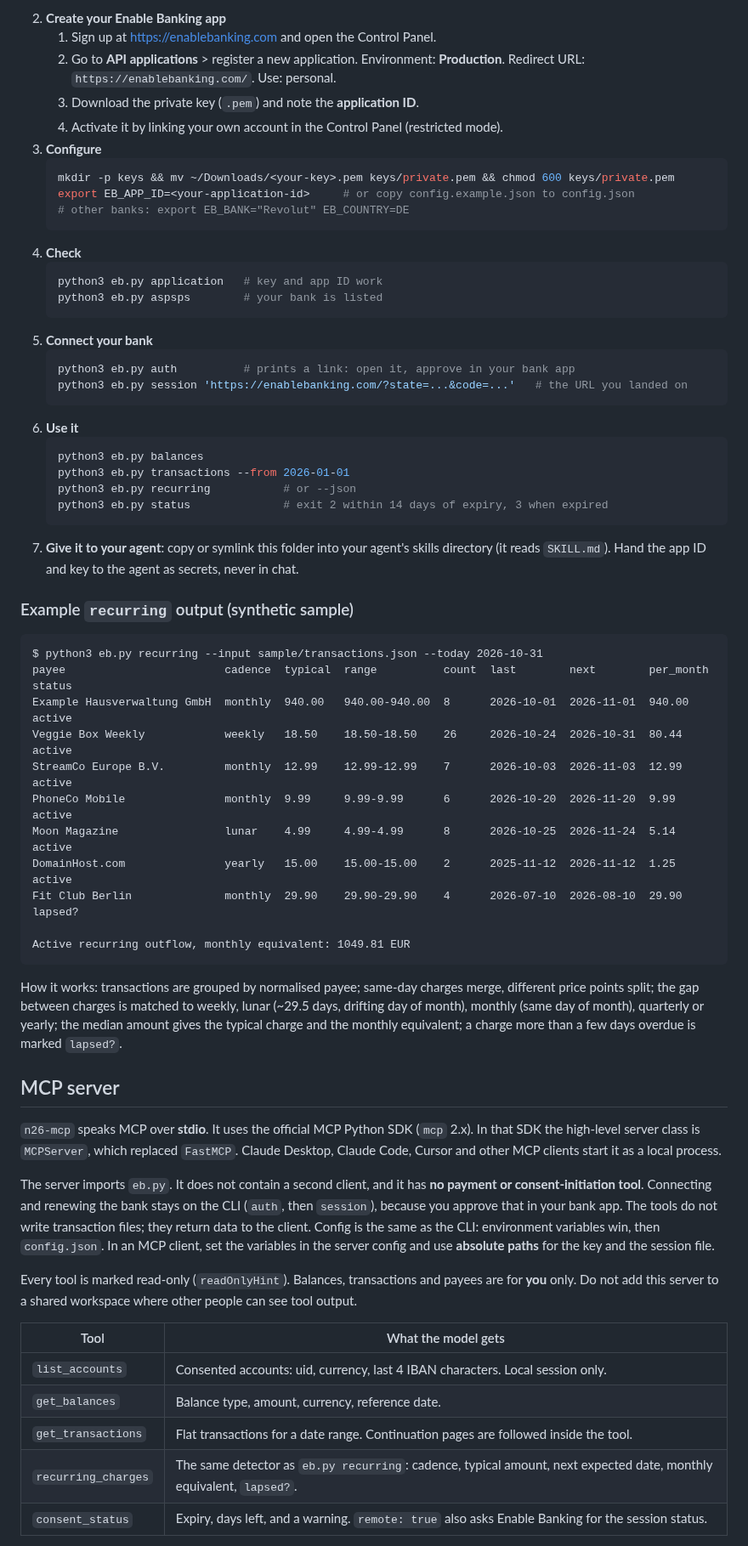
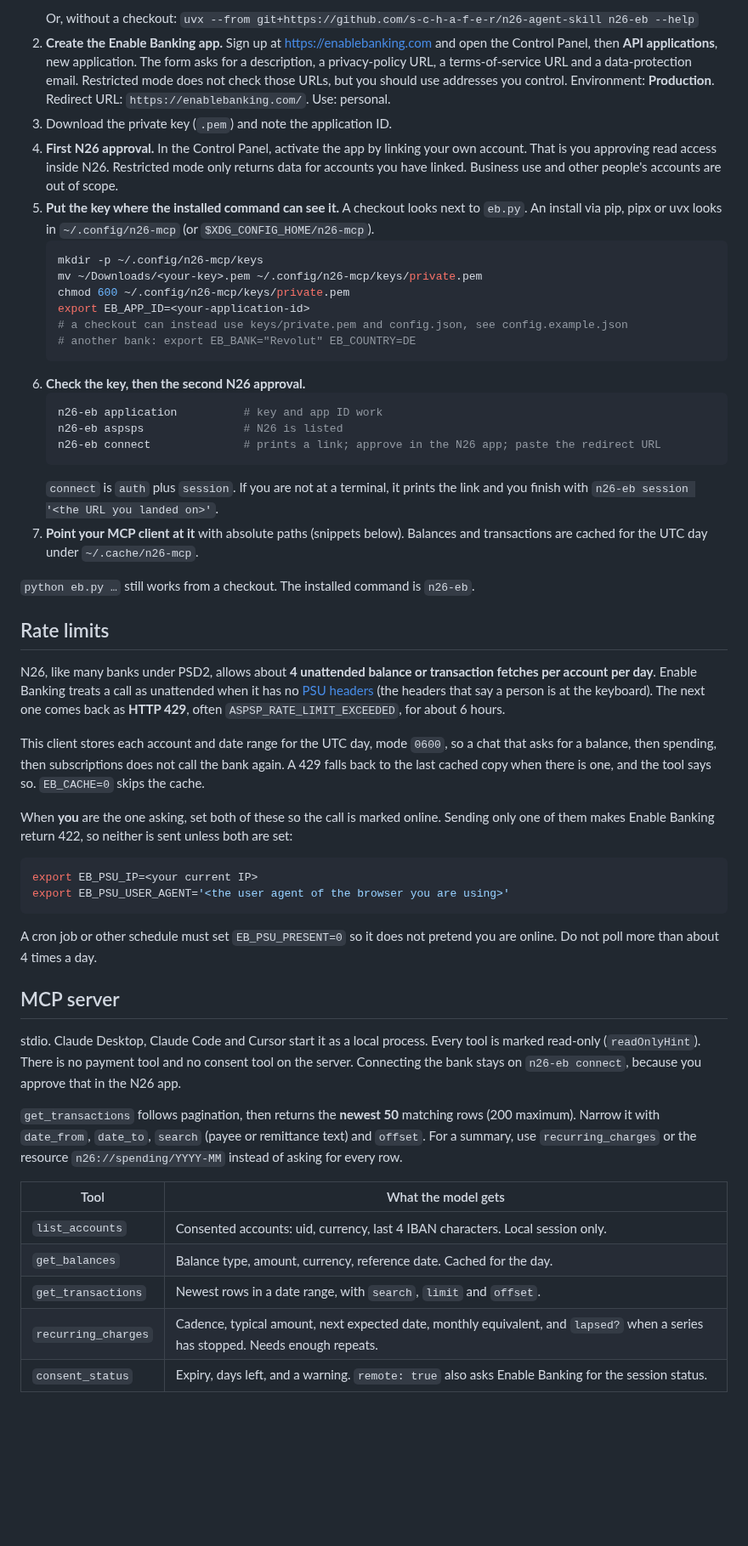
Before and after one commit to s-c-h-a-f-e-r/n26-agent-skill, a Markdown page: README.md, the part around one of its changes. Shown at 85% size. GitHub-like rendering; blank space fills up the shorter version.

````diff
--- a/README.md
+++ b/README.md
@@ -29,63 +44,54 @@ Enable Banking's restricted production mode is free when you link your own accou
    ```
-2. **Create your Enable Banking app**
-   1. Sign up at https://enablebanking.com and open the Control Panel.
-   2. Go to **API applications** > register a new application. Environment: **Production**. Redirect URL: `https://enablebanking.com/`. Use: personal.
-   3. Download the private key (`.pem`) and note the **application ID**.
-   4. Activate it by linking your own account in the Control Panel (restricted mode).
-3. **Configure**
+   Or, without a checkout: `uvx --from git+https://github.com/s-c-h-a-f-e-r/n26-agent-skill n26-eb --help`
+2. **Create the Enable Banking app.** Sign up at https://enablebanking.com and open the Control Panel, then **API applications**, new application. The form asks for a description, a privacy-policy URL, a terms-of-service URL and a data-protection email. Restricted mode does not check those URLs, but you should use addresses you control. Environment: **Production**. Redirect URL: `https://enablebanking.com/`. Use: personal.
+3. Download the private key (`.pem`) and note the application ID.
+4. **First N26 approval.** In the Control Panel, activate the app by linking your own account. That is you approving read access inside N26. Restricted mode only returns data for accounts you have linked. Business use and other people's accounts are out of scope.
+5. **Put the key where the installed command can see it.** A checkout looks next to `eb.py`. An install via pip, pipx or uvx looks in `~/.config/n26-mcp` (or `$XDG_CONFIG_HOME/n26-mcp`).
    ```bash
-   mkdir -p keys && mv ~/Downloads/<your-key>.pem keys/private.pem && chmod 600 keys/private.pem
-   export EB_APP_ID=<your-application-id>     # or copy config.example.json to config.json
-   # other banks: export EB_BANK="Revolut" EB_COUNTRY=DE
+   mkdir -p ~/.config/n26-mcp/keys
+   mv ~/Downloads/<your-key>.pem ~/.config/n26-mcp/keys/private.pem
+   chmod 600 ~/.config/n26-mcp/keys/private.pem
+   export EB_APP_ID=<your-application-id>
+   # a checkout can instead use keys/private.pem and config.json, see config.example.json
+   # another bank: export EB_BANK="Revolut" EB_COUNTRY=DE
    ```
-4. **Check**
+6. **Check the key, then the second N26 approval.**
    ```bash
-   python3 eb.py application   # key and app ID work
-   python3 eb.py aspsps        # your bank is listed
+   n26-eb application          # key and app ID work
+   n26-eb aspsps               # N26 is listed
+   n26-eb connect              # prints a link; approve in the N26 app; paste the redirect URL
    ```
-5. **Connect your bank**
-   ```bash
-   python3 eb.py auth          # prints a link: open it, approve in your bank app
-   python3 eb.py session 'https://enablebanking.com/?state=...&code=...'   # the URL you landed on
-   ```
-6. **Use it**
-   ```bash
-   python3 eb.py balances
-   python3 eb.py transactions --from 2026-01-01
-   python3 eb.py recurring           # or --json
-   python3 eb.py status              # exit 2 within 14 days of expiry, 3 when expired
-   ```
-7. **Give it to your agent**: copy or symlink this folder into your agent's skills directory (it reads `SKILL.md`). Hand the app ID and key to the agent as secrets, never in chat.
+   `connect` is `auth` plus `session`. If you are not at a terminal, it prints the link and you finish with `n26-eb session '<the URL you landed on>'`.
+7. **Point your MCP client at it** with absolute paths (snippets below). Balances and transactions are cached for the UTC day under `~/.cache/n26-mcp`.
 
-### Example `recurring` output (synthetic sample)
+`python eb.py …` still works from a checkout. The installed command is `n26-eb`.
+
+## Rate limits
+
+N26, like many banks under PSD2, allows about **4 unattended balance or transaction fetches per account per day**. Enable Banking treats a call as unattended when it has no [PSU headers](https://enablebanking.com/docs/faq/) (the headers that say a person is at the keyboard). The next one comes back as **HTTP 429**, often `ASPSP_RATE_LIMIT_EXCEEDED`, for about 6 hours.
+
+This client stores each account and date range for the UTC day, mode `0600`, so a chat that asks for a balance, then spending, then subscriptions does not call the bank again. A 429 falls back to the last cached copy when there is one, and the tool says so. `EB_CACHE=0` skips the cache.
+
+When **you** are the one asking, set both of these so the call is marked online. Sending only one of them makes Enable Banking return 422, so neither is sent unless both are set:
+
+```bash
+export EB_PSU_IP=<your current IP>
+export EB_PSU_USER_AGENT='<the user agent of the browser you are using>'
 ```
-$ python3 eb.py recurring --input sample/transactions.json --today 2026-10-31
-payee                        cadence  typical  range          count  last        next        per_month  status
-Example Hausverwaltung GmbH  monthly  940.00   940.00-940.00  8      2026-10-01  2026-11-01  940.00     active
-Veggie Box Weekly            weekly   18.50    18.50-18.50    26     2026-10-24  2026-10-31  80.44      active
-StreamCo Europe B.V.         monthly  12.99    12.99-12.99    7      2026-10-03  2026-11-03  12.99      active
-PhoneCo Mobile               monthly  9.99     9.99-9.99      6      2026-10-20  2026-11-20  9.99       active
-Moon Magazine                lunar    4.99     4.99-4.99      8      2026-10-25  2026-11-24  5.14       active
-DomainHost.com               yearly   15.00    15.00-15.00    2      2025-11-12  2026-11-12  1.25       active
-Fit Club Berlin              monthly  29.90    29.90-29.90    4      2026-07-10  2026-08-10  29.90      lapsed?
 
-Active recurring outflow, monthly equivalent: 1049.81 EUR
-```
-How it works: transactions are grouped by normalised payee; same-day charges merge, different price points split; the gap between charges is matched to weekly, lunar (~29.5 days, drifting day of month), monthly (same day of month), quarterly or yearly; the median amount gives the typical charge and the monthly equivalent; a charge more than a few days overdue is marked `lapsed?`.
+A cron job or other schedule must set `EB_PSU_PRESENT=0` so it does not pretend you are online. Do not poll more than about 4 times a day.
 
 ## MCP server
 
-`n26-mcp` speaks MCP over **stdio**. It uses the official MCP Python SDK (`mcp` 2.x). In that SDK the high-level server class is `MCPServer`, which replaced `FastMCP`. Claude Desktop, Claude Code, Cursor and other MCP clients start it as a local process.
+stdio. Claude Desktop, Claude Code and Cursor start it as a local process. Every tool is marked read-only (`readOnlyHint`). There is no payment tool and no consent tool on the server. Connecting the bank stays on `n26-eb connect`, because you approve that in the N26 app.
 
-The server imports `eb.py`. It does not contain a second client, and it has **no payment or consent-initiation tool**. Connecting and renewing the bank stays on the CLI (`auth`, then `session`), because you approve that in your bank app. The tools do not write transaction files; they return data to the client. Config is the same as the CLI: environment variables win, then `config.json`. In an MCP client, set the variables in the server config and use **absolute paths** for the key and the session file.
-
-Every tool is marked read-only (`readOnlyHint`). Balances, transactions and payees are for **you** only. Do not add this server to a shared workspace where other people can see tool output.
+`get_transactions` follows pagination, then returns the **newest 50** matching rows (200 maximum). Narrow it with `date_from`, `date_to`, `search` (payee or remittance text) and `offset`. For a summary, use `recurring_charges` or the resource `n26://spending/YYYY-MM` instead of asking for every row.
 
 | Tool | What the model gets |
 |---|---|
 | `list_accounts` | Consented accounts: uid, currency, last 4 IBAN characters. Local session only. |
-| `get_balances` | Balance type, amount, currency, reference date. |
-| `get_transactions` | Flat transactions for a date range. Continuation pages are followed inside the tool. |
-| `recurring_charges` | The same detector as `eb.py recurring`: cadence, typical amount, next expected date, monthly equivalent, `lapsed?`. |
+| `get_balances` | Balance type, amount, currency, reference date. Cached for the day. |
+| `get_transactions` | Newest rows in a date range, with `search`, `limit` and `offset`. |
+| `recurring_charges` | Cadence, typical amount, next expected date, monthly equivalent, and `lapsed?` when a series has stopped. Needs enough repeats. |
 | `consent_status` | Expiry, days left, and a warning. `remote: true` also asks Enable Banking for the session status. |
 
````
Also changed, not shown: other parts of README.md (+78 -48 lines), SKILL.md (+21 -19 lines), docs/demo.gif (added), 12 other files.
